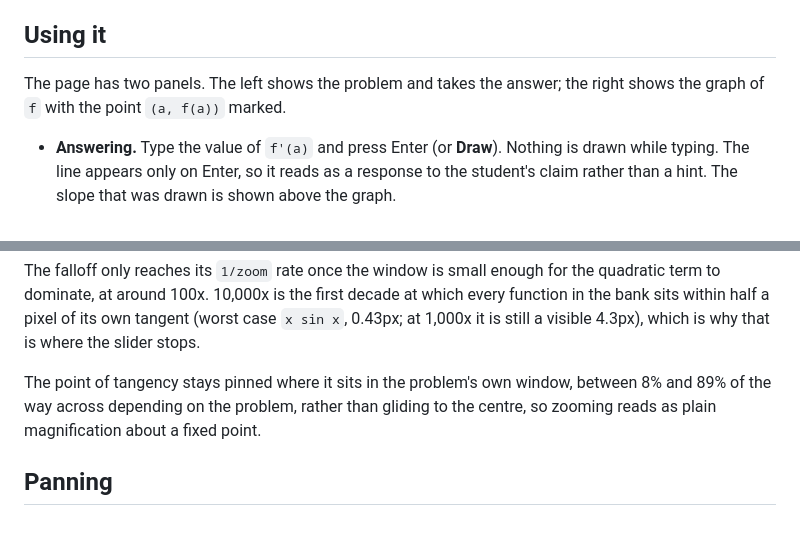
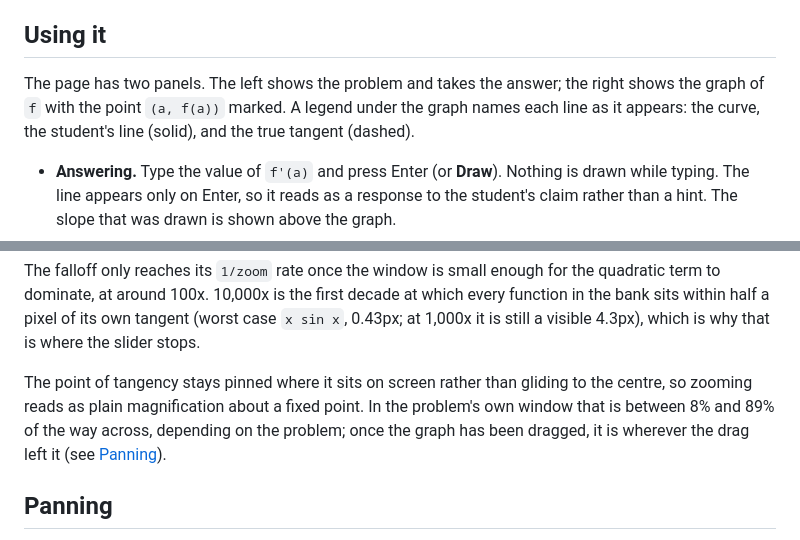
Before and after one commit to JosephMacula/math_and_AI_seminar, a Markdown page: teaching_apps/derivative_practice/README.md, 2 parts joined by grey strips. GitHub-like rendering.

```diff
--- a/teaching_apps/derivative_practice/README.md
+++ b/teaching_apps/derivative_practice/README.md
@@ -14,7 +14,9 @@ vendored in `vendor/`. It works offline once loaded.
 ## Using it
 
 The page has two panels. The left shows the problem and takes the answer; the
-right shows the graph of `f` with the point `(a, f(a))` marked.
+right shows the graph of `f` with the point `(a, f(a))` marked. A legend under
+the graph names each line as it appears: the curve, the student's line
+(solid), and the true tangent (dashed).
 
 - **Answering.** Type the value of `f'(a)` and press Enter (or **Draw**).
   Nothing is drawn while typing. The line appears only on Enter, so it reads
@@ -127,10 +129,11 @@ which every function in the bank sits within half a pixel of its own tangent
 (worst case `x sin x`, 0.43px; at 1,000x it is still a visible 4.3px), which is
 why that is where the slider stops.
 
-The point of tangency stays pinned where it sits in the problem's own window,
-between 8% and 89% of the way across depending on the problem, rather than
-gliding to the centre, so zooming reads as plain magnification about a fixed
-point.
+The point of tangency stays pinned where it sits on screen rather than gliding
+to the centre, so zooming reads as plain magnification about a fixed point. In
+the problem's own window that is between 8% and 89% of the way across,
+depending on the problem; once the graph has been dragged, it is wherever the
+drag left it (see [Panning](#panning)).
 
 ## Panning
 
```
Also changed, not shown: teaching_apps/derivative_practice/project_status.md (+62 -3 lines).
